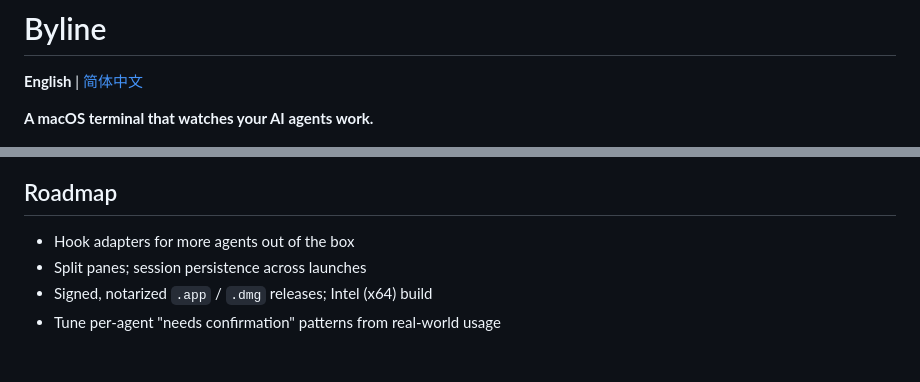
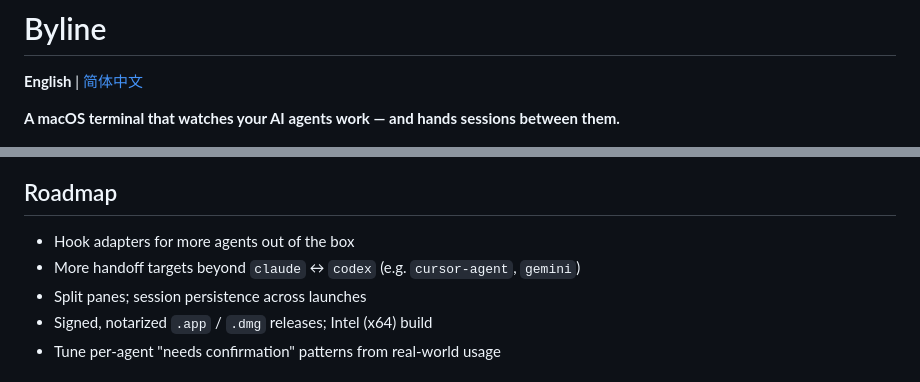
Before and after one commit to by123/byline, a Markdown page: README.md, 2 parts joined by grey strips. Rendered like a GitHub page.

```diff
--- a/README.md
+++ b/README.md
@@ -2,7 +2,7 @@
 
 **English** | [简体中文](README.zh-CN.md)
 
-**A macOS terminal that watches your AI agents work.**
+**A macOS terminal that watches your AI agents work — and hands sessions between them.**
 
 ![Byline — Claude paused on a confirmation while Codex keeps thinking, statuses live in the sidebar](showcase.png)
 
@@ -180,6 +185,7 @@ byline-terminal/       Early single-file HTML design prototype (reference only)
 ## Roadmap
 
 - Hook adapters for more agents out of the box
+- More handoff targets beyond `claude` ↔ `codex` (e.g. `cursor-agent`, `gemini`)
 - Split panes; session persistence across launches
 - Signed, notarized `.app` / `.dmg` releases; Intel (x64) build
 - Tune per-agent "needs confirmation" patterns from real-world usage
```
Also changed, not shown: other parts of README.md (+25 -20 lines), README.zh-CN.md (+20 -16 lines).
